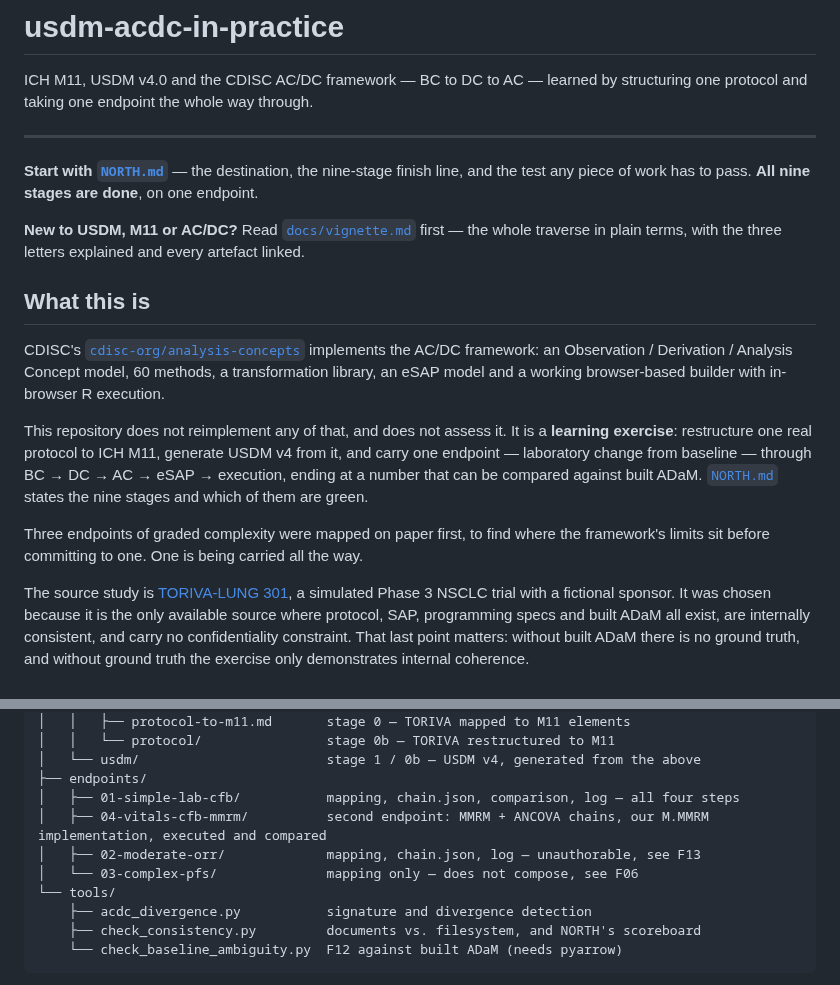
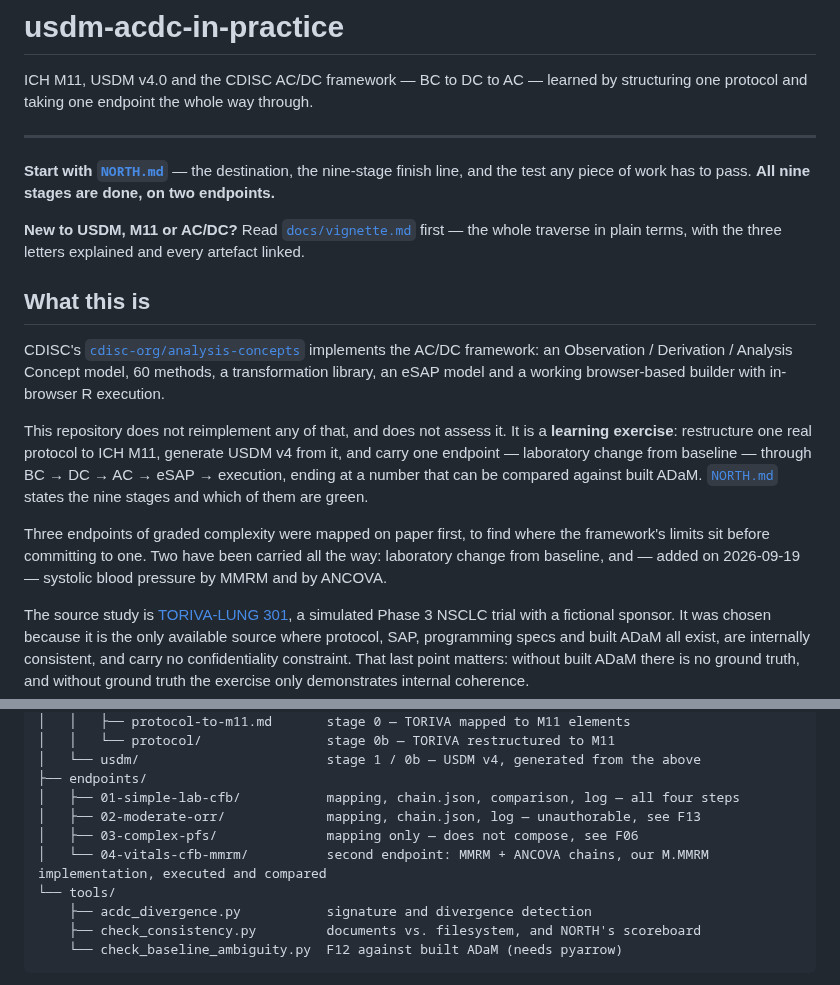
Before and after one commit to Lovemore-Gakava/usdm-acdc-in-practice, a Markdown page: README.md, 2 parts joined by grey strips. GitHub-like rendering.

Commit message:
README: two endpoints, and the tree in order
Co-Authored-By: Claude Fable 5.1 <noreply@anthropic.com>

```diff
--- a/README.md
+++ b/README.md
@@ -5,7 +5,7 @@ ICH M11, USDM v4.0 and the CDISC AC/DC framework — BC to DC to AC — learned
 ---
 
 **Start with [`NORTH.md`](NORTH.md)** — the destination, the nine-stage finish line, and the
-test any piece of work has to pass. **All nine stages are done**, on one endpoint.
+test any piece of work has to pass. **All nine stages are done, on two endpoints.**
 
 **New to USDM, M11 or AC/DC?** Read [`docs/vignette.md`](docs/vignette.md) first — the whole
 traverse in plain terms, with the three letters explained and every artefact linked.
@@ -21,7 +21,8 @@ a number that can be compared against built ADaM. [`NORTH.md`](NORTH.md) states
 and which of them are green.
 
 Three endpoints of graded complexity were mapped on paper first, to find where the framework's
-limits sit before committing to one. One is being carried all the way.
+limits sit before committing to one. Two have been carried all the way: laboratory change from
+baseline, and — added on 2026-09-19 — systolic blood pressure by MMRM and by ANCOVA.
 
 The source study is [TORIVA-LUNG 301](https://github.com/OpenTrialReporting/torivumab-nsclc-301), a simulated Phase 3 NSCLC trial with a fictional sponsor. It was chosen because it is the only available source where protocol, SAP, programming specs and built ADaM all exist, are internally consistent, and carry no confidentiality constraint. That last point matters: without built ADaM there is no ground truth, and without ground truth the exercise only demonstrates internal coherence.
 
@@ -122,9 +123,9 @@ reasoning.
 │   └── usdm/                        stage 1 / 0b — USDM v4, generated from the above
 ├── endpoints/
 │   ├── 01-simple-lab-cfb/           mapping, chain.json, comparison, log — all four steps
-│   ├── 04-vitals-cfb-mmrm/          second endpoint: MMRM + ANCOVA chains, our M.MMRM implementation, executed and compared
 │   ├── 02-moderate-orr/             mapping, chain.json, log — unauthorable, see F13
-│   └── 03-complex-pfs/              mapping only — does not compose, see F06
+│   ├── 03-complex-pfs/              mapping only — does not compose, see F06
+│   └── 04-vitals-cfb-mmrm/          second endpoint: MMRM + ANCOVA chains, our M.MMRM implementation, executed and compared
 └── tools/
     ├── acdc_divergence.py           signature and divergence detection
     ├── check_consistency.py         documents vs. filesystem, and NORTH's scoreboard
```
